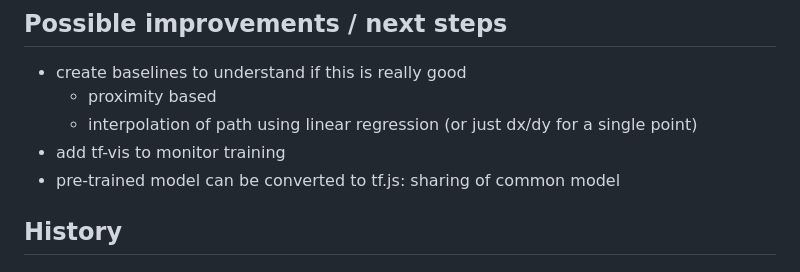
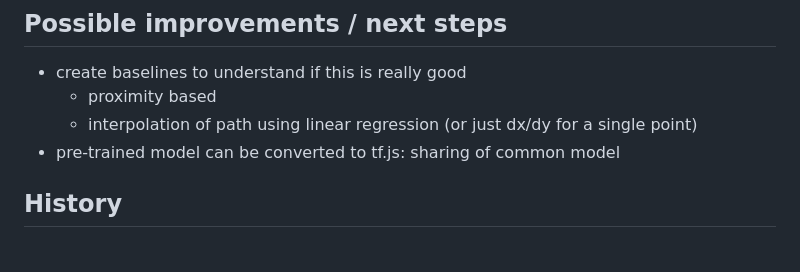
Before and after one commit to DJCordhose/ux-by-tfjs, a Markdown page: README.md, the part around one of its changes. GitHub-like rendering.

```diff
--- a/README.md
+++ b/README.md
@@ -35,7 +35,6 @@ And personal style
 * create baselines to understand if this is really good
   * proximity based
   * interpolation of path using linear regression (or just dx/dy for a single point)
-* add tf-vis to monitor training
 * pre-trained model can be converted to tf.js: sharing of common model
 
 ## History
```
Also changed, not shown: other parts of README.md (+12 -3 lines), img/acc-per-class.png (added), img/accuracy-reg.png (added), img/cofusion-right-for-middle.png (added), 12 other files.
